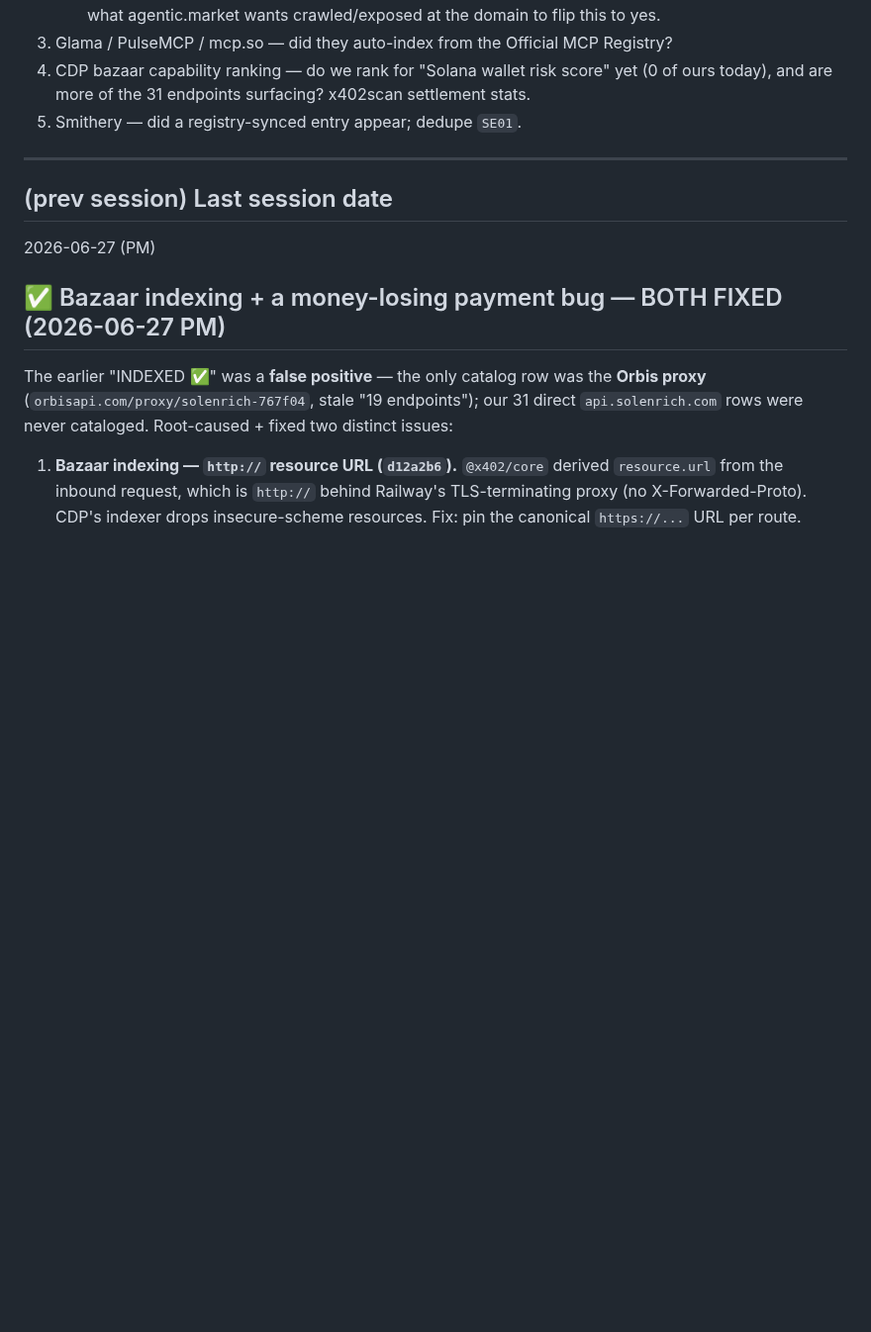
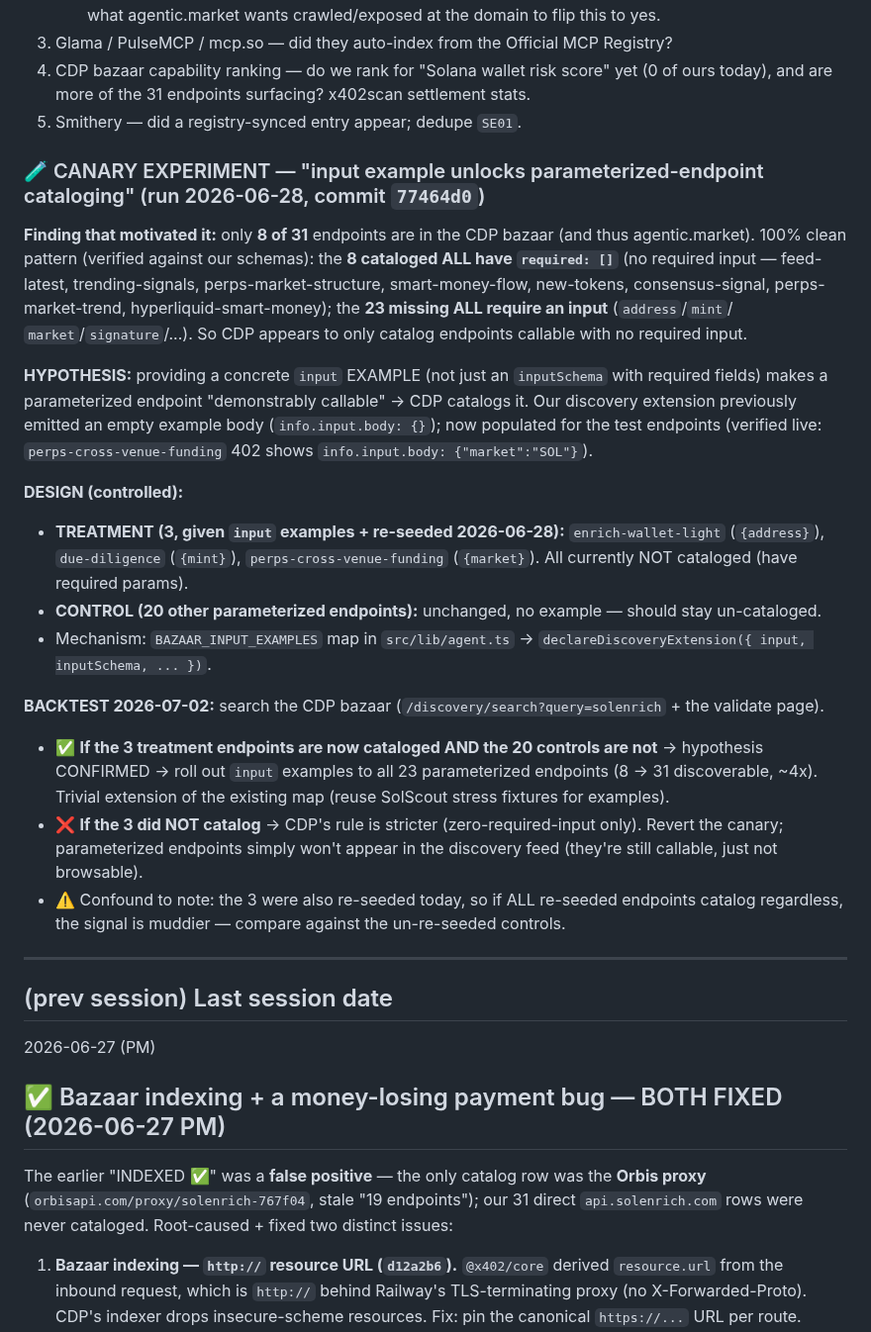
Before and after one commit to 0xSardius/solenrich, a Markdown page: docs/CHECKPOINT.md, the part around the change. Shown at 99% size. Drawn GitHub-style; blank space fills up the shorter version.

Commit message:
docs: record bazaar input-example canary experiment design for 2026-07-02 backtest

```diff
--- a/docs/CHECKPOINT.md
+++ b/docs/CHECKPOINT.md
@@ -35,6 +35,34 @@ The discoverability rails are in and **verified working** (2026-06-28 re-check):
 4. CDP bazaar capability ranking — do we rank for "Solana wallet risk score" yet (0 of ours today), and are
    more of the 31 endpoints surfacing? x402scan settlement stats.
 5. Smithery — did a registry-synced entry appear; dedupe `SE01`.
+
+### 🧪 CANARY EXPERIMENT — "input example unlocks parameterized-endpoint cataloging" (run 2026-06-28, commit `77464d0`)
+
+**Finding that motivated it:** only **8 of 31** endpoints are in the CDP bazaar (and thus agentic.market).
+100% clean pattern (verified against our schemas): the **8 cataloged ALL have `required: []`** (no required
+input — feed-latest, trending-signals, perps-market-structure, smart-money-flow, new-tokens, consensus-signal,
+perps-market-trend, hyperliquid-smart-money); the **23 missing ALL require an input** (`address`/`mint`/
+`market`/`signature`/...). So CDP appears to only catalog endpoints callable with no required input.
+
+**HYPOTHESIS:** providing a concrete `input` EXAMPLE (not just an `inputSchema` with required fields) makes a
+parameterized endpoint "demonstrably callable" → CDP catalogs it. Our discovery extension previously emitted
+an empty example body (`info.input.body: {}`); now populated for the test endpoints (verified live:
+`perps-cross-venue-funding` 402 shows `info.input.body: {"market":"SOL"}`).
+
+**DESIGN (controlled):**
+- **TREATMENT (3, given `input` examples + re-seeded 2026-06-28):** `enrich-wallet-light` (`{address}`),
+  `due-diligence` (`{mint}`), `perps-cross-venue-funding` (`{market}`). All currently NOT cataloged (have required params).
+- **CONTROL (20 other parameterized endpoints):** unchanged, no example — should stay un-cataloged.
+- Mechanism: `BAZAAR_INPUT_EXAMPLES` map in `src/lib/agent.ts` → `declareDiscoveryExtension({ input, inputSchema, ... })`.
+
+**BACKTEST 2026-07-02:** search the CDP bazaar (`/discovery/search?query=solenrich` + the validate page).
+- ✅ **If the 3 treatment endpoints are now cataloged AND the 20 controls are not** → hypothesis CONFIRMED →
+  roll out `input` examples to all 23 parameterized endpoints (8 → 31 discoverable, ~4x). Trivial extension of
+  the existing map (reuse SolScout stress fixtures for examples).
+- ❌ **If the 3 did NOT catalog** → CDP's rule is stricter (zero-required-input only). Revert the canary;
+  parameterized endpoints simply won't appear in the discovery feed (they're still callable, just not browsable).
+- ⚠️ Confound to note: the 3 were also re-seeded today, so if ALL re-seeded endpoints catalog regardless, the
+  signal is muddier — compare against the un-re-seeded controls.
 
 ---
 
```
